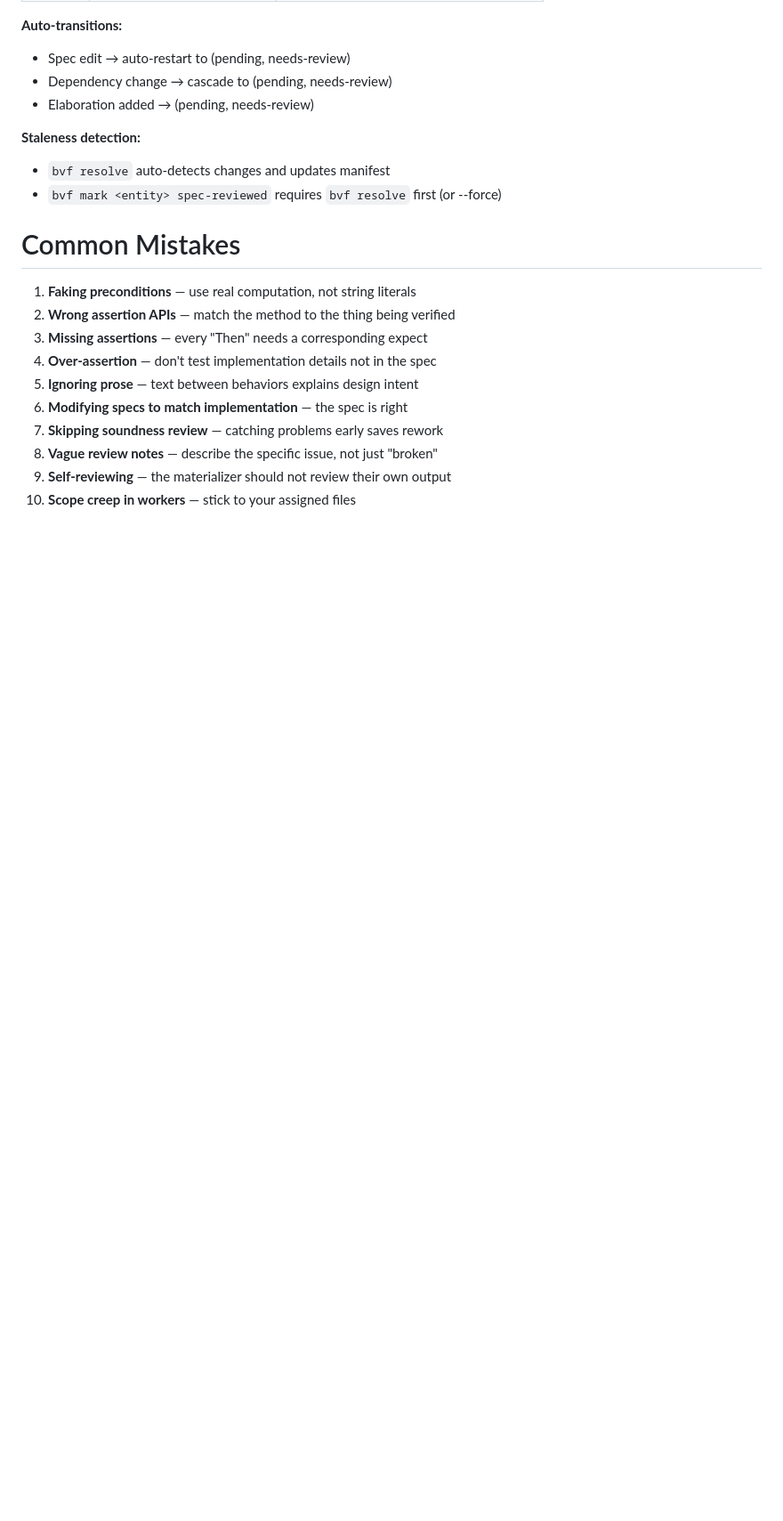
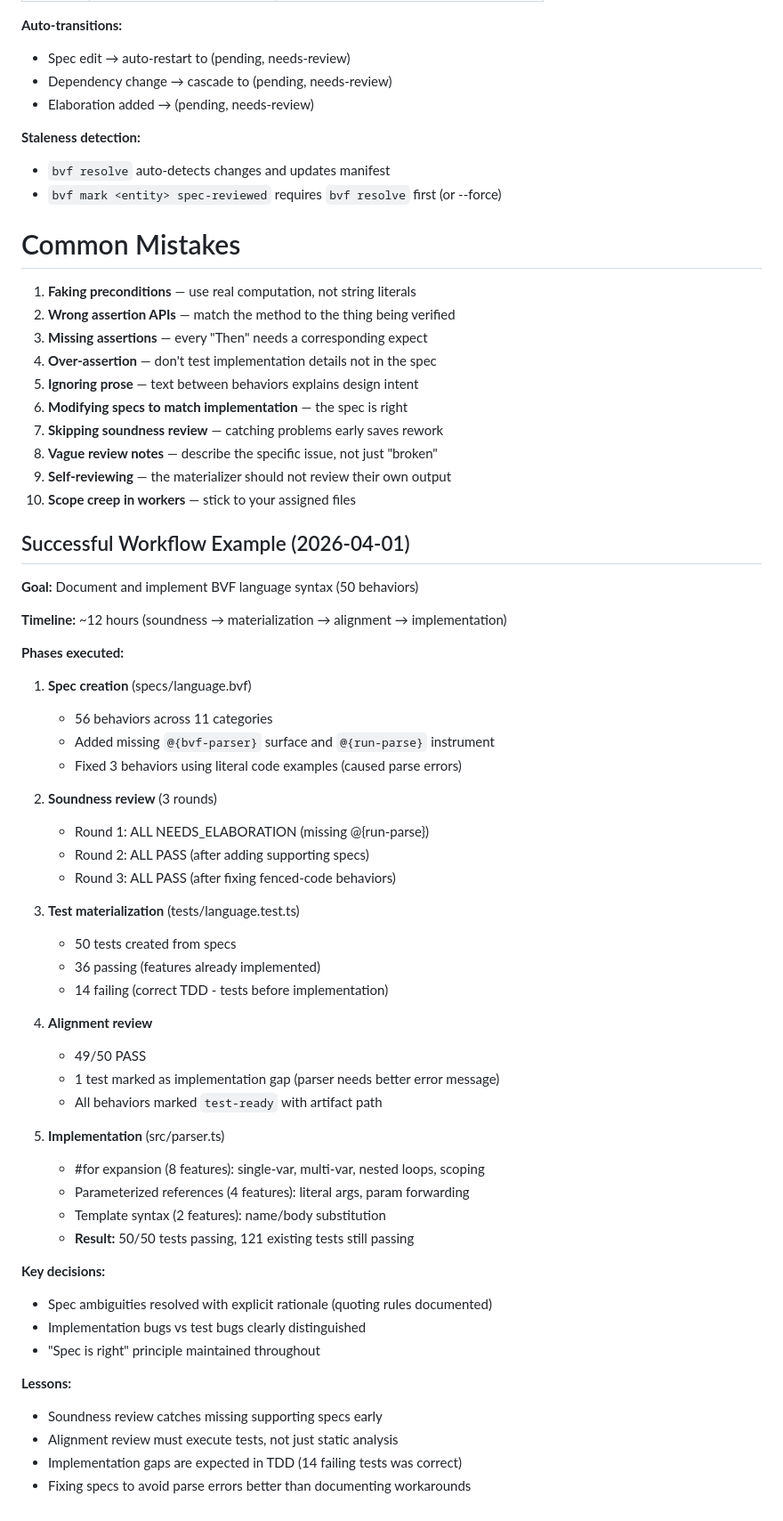
Before and after one commit to manio143/bvf, a Markdown page: SKILL.md, the part around the change. Shown at 89% size. Drawn GitHub-style; blank space fills up the shorter version.

```diff
--- a/SKILL.md
+++ b/SKILL.md
@@ -555,3 +555,48 @@ Report it and let the orchestrator resolve the scope.
 8. **Vague review notes** — describe the specific issue, not just "broken"
 9. **Self-reviewing** — the materializer should not review their own output
 10. **Scope creep in workers** — stick to your assigned files
+
+## Successful Workflow Example (2026-04-01)
+
+**Goal:** Document and implement BVF language syntax (50 behaviors)
+
+**Timeline:** ~12 hours (soundness → materialization → alignment → implementation)
+
+**Phases executed:**
+
+1. **Spec creation** (specs/language.bvf)
+   - 56 behaviors across 11 categories
+   - Added missing `@{bvf-parser}` surface and `@{run-parse}` instrument
+   - Fixed 3 behaviors using literal code examples (caused parse errors)
+
+2. **Soundness review** (3 rounds)
+   - Round 1: ALL NEEDS_ELABORATION (missing @{run-parse})
+   - Round 2: ALL PASS (after adding supporting specs)
+   - Round 3: ALL PASS (after fixing fenced-code behaviors)
+
+3. **Test materialization** (tests/language.test.ts)
+   - 50 tests created from specs
+   - 36 passing (features already implemented)
+   - 14 failing (correct TDD - tests before implementation)
+
+4. **Alignment review**
+   - 49/50 PASS
+   - 1 test marked as implementation gap (parser needs better error message)
+   - All behaviors marked `test-ready` with artifact path
+
+5. **Implementation** (src/parser.ts)
+   - #for expansion (8 features): single-var, multi-var, nested loops, scoping
+   - Parameterized references (4 features): literal args, param forwarding
+   - Template syntax (2 features): name/body substitution
+   - **Result:** 50/50 tests passing, 121 existing tests still passing
+
+**Key decisions:**
+- Spec ambiguities resolved with explicit rationale (quoting rules documented)
+- Implementation bugs vs test bugs clearly distinguished
+- "Spec is right" principle maintained throughout
+
+**Lessons:**
+- Soundness review catches missing supporting specs early
+- Alignment review must execute tests, not just static analysis
+- Implementation gaps are expected in TDD (14 failing tests was correct)
+- Fixing specs to avoid parse errors better than documenting workarounds
```
Also changed, not shown: README.md (+72 -0 lines).
